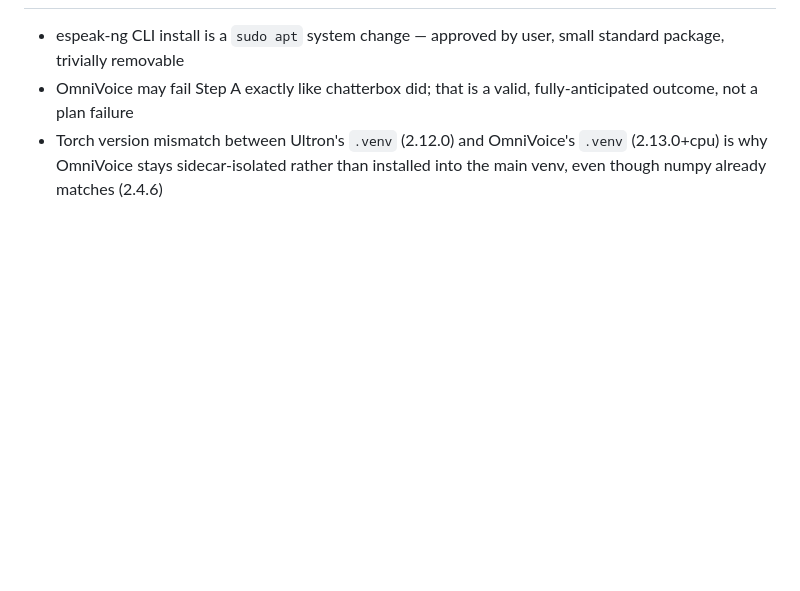
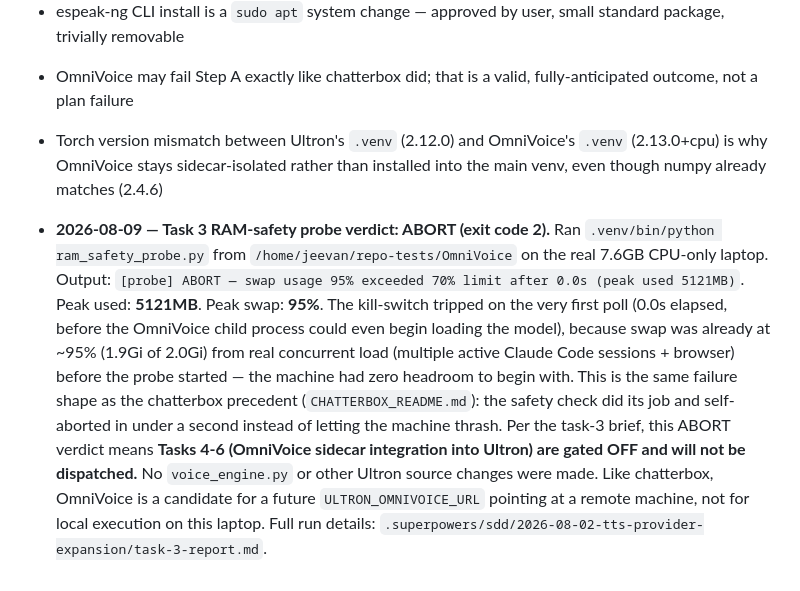
Before and after one commit to jeevan123-code/ULTRON-J, a Markdown page: docs/plans/2026-08-02-tts-provider-expansion-design.md, the part around the change. Rendered like a GitHub page; blank space fills up the shorter version.

Commit message:
docs(design): record OmniVoice RAM-safety probe verdict

```diff
--- a/docs/plans/2026-08-02-tts-provider-expansion-design.md
+++ b/docs/plans/2026-08-02-tts-provider-expansion-design.md
@@ -171,3 +171,24 @@ later if desired.
 - Torch version mismatch between Ultron's `.venv` (2.12.0) and OmniVoice's
   `.venv` (2.13.0+cpu) is why OmniVoice stays sidecar-isolated rather than
   installed into the main venv, even though numpy already matches (2.4.6)
+
+- **2026-08-09 — Task 3 RAM-safety probe verdict: ABORT (exit code 2).**
+  Ran `.venv/bin/python ram_safety_probe.py` from
+  `/home/jeevan/repo-tests/OmniVoice` on the real 7.6GB CPU-only laptop.
+  Output: `[probe] ABORT — swap usage 95% exceeded 70% limit after 0.0s
+  (peak used 5121MB)`. Peak used: **5121MB**. Peak swap: **95%**. The
+  kill-switch tripped on the very first poll (0.0s elapsed, before the
+  OmniVoice child process could even begin loading the model), because
+  swap was already at ~95% (1.9Gi of 2.0Gi) from real concurrent load
+  (multiple active Claude Code sessions + browser) before the probe
+  started — the machine had zero headroom to begin with. This is the
+  same failure shape as the chatterbox precedent
+  (`CHATTERBOX_README.md`): the safety check did its job and self-aborted
+  in under a second instead of letting the machine thrash. Per the task-3
+  brief, this ABORT verdict means **Tasks 4-6 (OmniVoice sidecar
+  integration into Ultron) are gated OFF and will not be dispatched.**
+  No `voice_engine.py` or other Ultron source changes were made. Like
+  chatterbox, OmniVoice is a candidate for a future
+  `ULTRON_OMNIVOICE_URL` pointing at a remote machine, not for local
+  execution on this laptop. Full run details:
+  `.superpowers/sdd/2026-08-02-tts-provider-expansion/task-3-report.md`.
```
